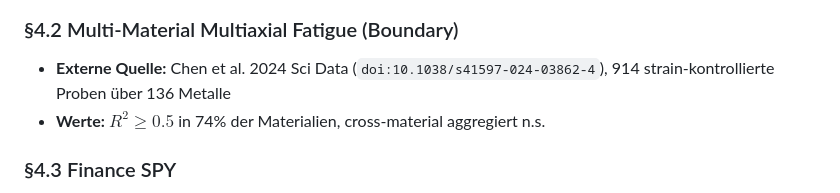
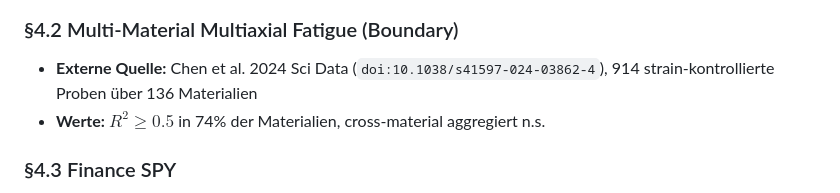
Before and after one commit to FerdinandSchessl/srds-enk-companion, a Markdown page: REPRODUCIBILITY_MANIFEST.md, the part around the change. Rendered like a GitHub page.

```diff
--- a/REPRODUCIBILITY_MANIFEST.md
+++ b/REPRODUCIBILITY_MANIFEST.md
@@ -30,7 +30,7 @@
 - **Werte:** $\tilde{a} = 0.567$ (Mean), $r(\hat{a}, \sigma_\text{break}) = -0.83$ (Pearson; Spearman $\rho = -0.99$), $p_\mathrm{perm} < 10^{-30}$
 
 ### §4.2 Multi-Material Multiaxial Fatigue (Boundary)
-- **Externe Quelle:** Chen et al. 2024 Sci Data (`doi:10.1038/s41597-024-03862-4`), 914 strain-kontrollierte Proben über 136 Metalle
+- **Externe Quelle:** Chen et al. 2024 Sci Data (`doi:10.1038/s41597-024-03862-4`), 914 strain-kontrollierte Proben über 136 Materialien
 - **Werte:** $R^2 \geq 0.5$ in 74% der Materialien, cross-material aggregiert n.s.
 
 ### §4.3 Finance SPY
```
Also changed, not shown: README.md (+1 -1 lines), REPRODUCE.md (+1 -1 lines).
